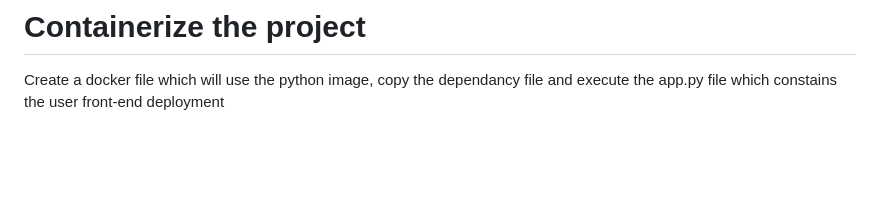
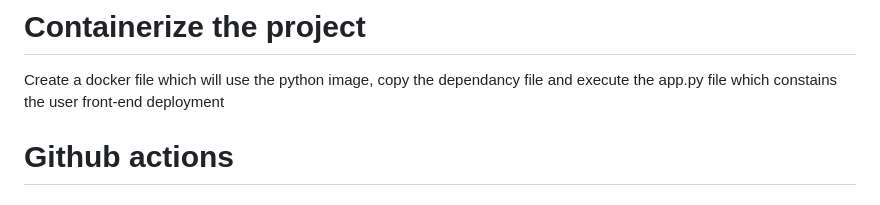
Before and after one commit to ayajnik/fakeNewsClassifier, a Markdown page: README.md, the part around the change. Drawn GitHub-style; blank space fills up the shorter version.

Commit message:
setting up github actions

```diff
--- a/README.md
+++ b/README.md
@@ -80,3 +80,5 @@ With the help of Flasl, HTML and bootstrap, a beta version of this model was cre
 # Containerize the project
 
 Create a docker file which will use the python image, copy the dependancy file and execute the app.py file which constains the user front-end deployment
+
+# Github actions
```
